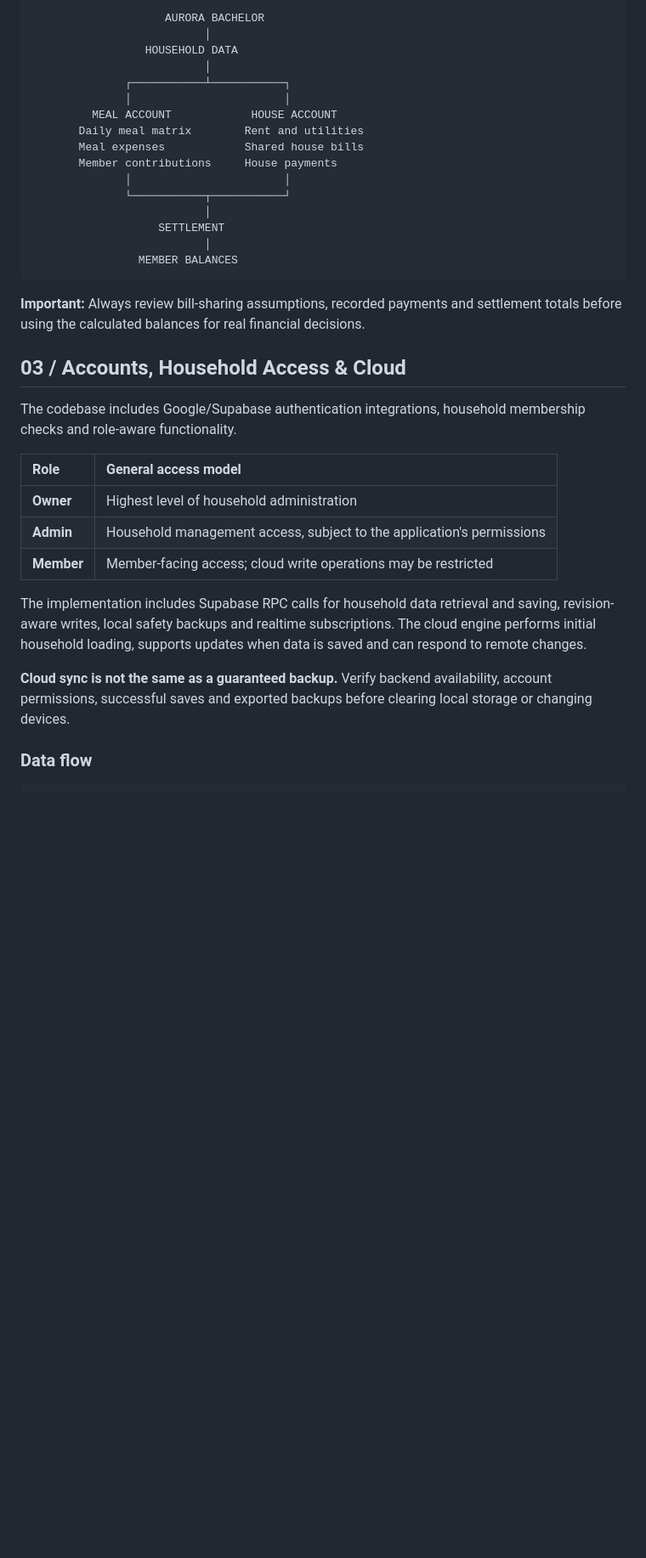
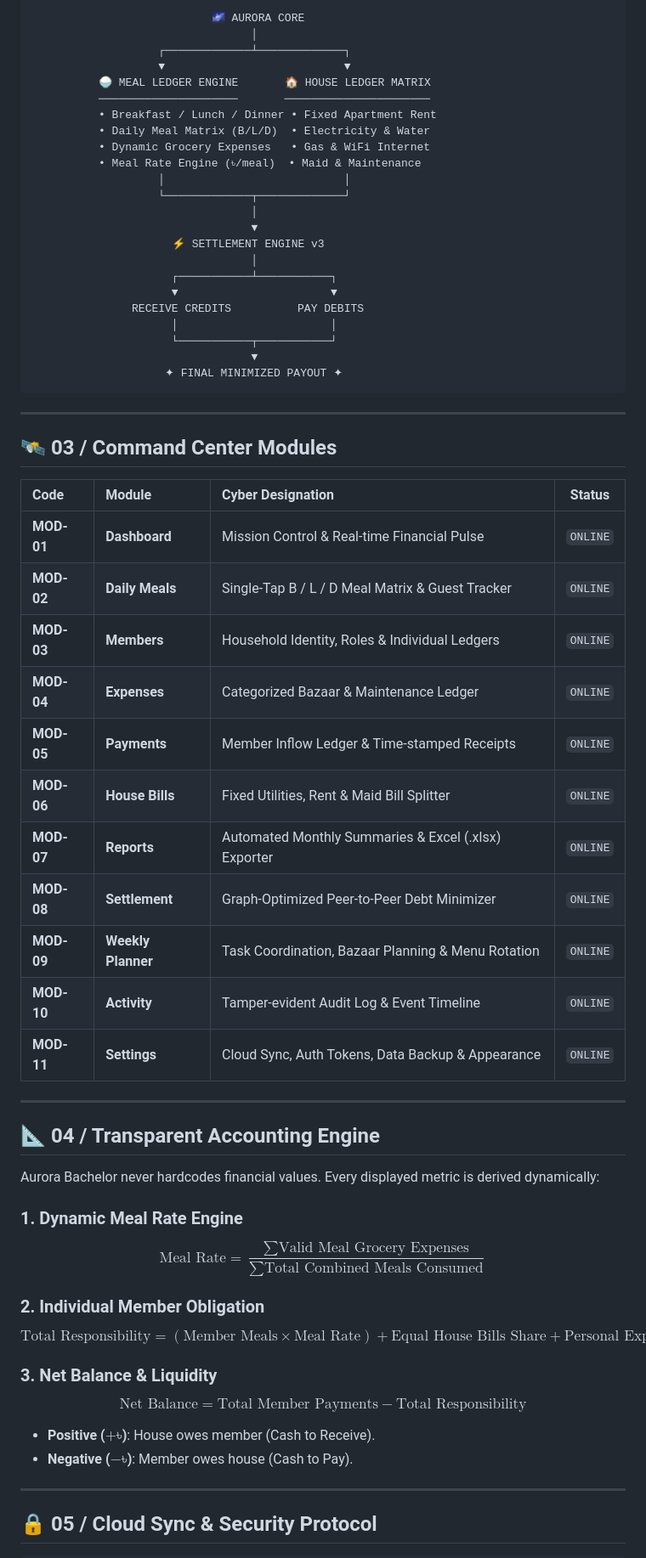
Before and after one commit to gitwithmasum/Aurora-Bachelor, a Markdown page: README.md, the part around one of its changes. Shown at 85% size. GitHub-like rendering; blank space fills up the shorter version.

````diff
--- a/README.md
+++ b/README.md
@@ -66,39 +58,68 @@ Rent and shared bills, such as electricity, gas, water and internet, are account
 
 ```text
-                    AURORA BACHELOR
-                          │
-                 HOUSEHOLD DATA
-                          │
-              ┌───────────┴───────────┐
-              │                       │
-         MEAL ACCOUNT            HOUSE ACCOUNT
-       Daily meal matrix        Rent and utilities
-       Meal expenses            Shared house bills
-       Member contributions     House payments
-              │                       │
-              └───────────┬───────────┘
-                          │
-                   SETTLEMENT
-                          │
-                MEMBER BALANCES
+                           🌌 AURORA CORE
+                                 │
+                   ┌─────────────┴─────────────┐
+                   ▼                           ▼
+          🍚 MEAL LEDGER ENGINE       🏠 HOUSE LEDGER MATRIX
+          ─────────────────────       ──────────────────────
+          • Breakfast / Lunch / Dinner • Fixed Apartment Rent
+          • Daily Meal Matrix (B/L/D)  • Electricity & Water
+          • Dynamic Grocery Expenses   • Gas & WiFi Internet
+          • Meal Rate Engine (৳/meal)  • Maid & Maintenance
+                   │                           │
+                   └─────────────┬─────────────┘
+                                 │
+                                 ▼
+                     ⚡ SETTLEMENT ENGINE v3
+                                 │
+                     ┌───────────┴───────────┐
+                     ▼                       ▼
+               RECEIVE CREDITS          PAY DEBITS
+                     │                       │
+                     └───────────┬───────────┘
+                                 ▼
+                    ✦ FINAL MINIMIZED PAYOUT ✦
 ```
 
-**Important:** Always review bill-sharing assumptions, recorded payments and settlement totals before using the calculated balances for real financial decisions.
+---
 
-## 03 / Accounts, Household Access & Cloud
+## 🛰️ 03 / Command Center Modules
 
-The codebase includes Google/Supabase authentication integrations, household membership checks and role-aware functionality.
+| Code | Module | Cyber Designation | Status |
+|:--|:--|:--|:--:|
+| **MOD-01** | **Dashboard** | Mission Control & Real-time Financial Pulse | `ONLINE` |
+| **MOD-02** | **Daily Meals** | Single-Tap B / L / D Meal Matrix & Guest Tracker | `ONLINE` |
+| **MOD-03** | **Members** | Household Identity, Roles & Individual Ledgers | `ONLINE` |
+| **MOD-04** | **Expenses** | Categorized Bazaar & Maintenance Ledger | `ONLINE` |
+| **MOD-05** | **Payments** | Member Inflow Ledger & Time-stamped Receipts | `ONLINE` |
+| **MOD-06** | **House Bills** | Fixed Utilities, Rent & Maid Bill Splitter | `ONLINE` |
+| **MOD-07** | **Reports** | Automated Monthly Summaries & Excel (.xlsx) Exporter | `ONLINE` |
+| **MOD-08** | **Settlement** | Graph-Optimized Peer-to-Peer Debt Minimizer | `ONLINE` |
+| **MOD-09** | **Weekly Planner** | Task Coordination, Bazaar Planning & Menu Rotation | `ONLINE` |
+| **MOD-10** | **Activity** | Tamper-evident Audit Log & Event Timeline | `ONLINE` |
+| **MOD-11** | **Settings** | Cloud Sync, Auth Tokens, Data Backup & Appearance | `ONLINE` |
 
-| Role | General access model |
-|:--|:--|
-| **Owner** | Highest level of household administration |
-| **Admin** | Household management access, subject to the application's permissions |
-| **Member** | Member-facing access; cloud write operations may be restricted |
+---
 
-The implementation includes Supabase RPC calls for household data retrieval and saving, revision-aware writes, local safety backups and realtime subscriptions. The cloud engine performs initial household loading, supports updates when data is saved and can respond to remote changes.
+## 📐 04 / Transparent Accounting Engine
 
-**Cloud sync is not the same as a guaranteed backup.** Verify backend availability, account permissions, successful saves and exported backups before clearing local storage or changing devices.
+Aurora Bachelor never hardcodes financial values. Every displayed metric is derived dynamically:
 
-### Data flow
+### 1. Dynamic Meal Rate Engine
+$$\text{Meal Rate} = \frac{\sum \text{Valid Meal Grocery Expenses}}{\sum \text{Total Combined Meals Consumed}}$$
+
+### 2. Individual Member Obligation
+$$\text{Total Responsibility} = (\text{Member Meals} \times \text{Meal Rate}) + \text{Equal House Bills Share} + \text{Personal Expenses}$$
+
+### 3. Net Balance & Liquidity
+$$\text{Net Balance} = \text{Total Member Payments} - \text{Total Responsibility}$$
+
+- **Positive ($+\text{৳}$)**: House owes member (Cash to Receive).
+- **Negative ($-\text{৳}$)**: Member owes house (Cash to Pay).
+
+---
+
+## 🔒 05 / Cloud Sync & Security Protocol
 
 ```text
````
Also changed, not shown: other parts of README.md (+118 -189 lines).
